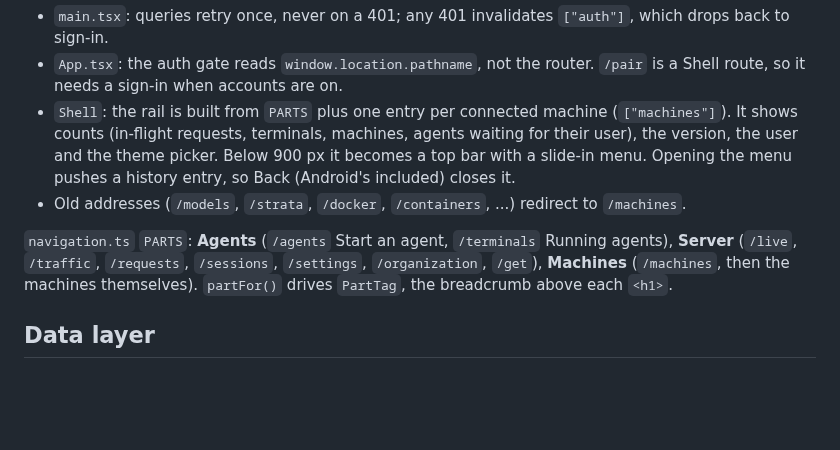
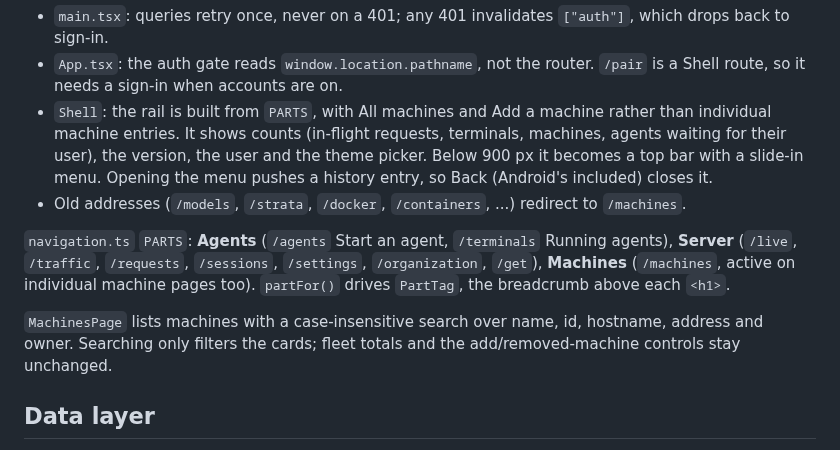
Before and after one commit to joeyenfield/ai-coding-agent-proxy, a Markdown page: .context/console.md, the part around the change. GitHub-like rendering; blank space fills up the shorter version.

Commit message:
Move machine browsing into a searchable fleet list

```diff
--- a/.context/console.md
+++ b/.context/console.md
@@ -27,10 +27,12 @@ flowchart TB
 
 - `main.tsx`: queries retry once, never on a 401; any 401 invalidates `["auth"]`, which drops back to sign-in.
 - `App.tsx`: the auth gate reads `window.location.pathname`, not the router. `/pair` is a Shell route, so it needs a sign-in when accounts are on.
-- `Shell`: the rail is built from `PARTS` plus one entry per connected machine (`["machines"]`). It shows counts (in-flight requests, terminals, machines, agents waiting for their user), the version, the user and the theme picker. Below 900 px it becomes a top bar with a slide-in menu. Opening the menu pushes a history entry, so Back (Android's included) closes it.
+- `Shell`: the rail is built from `PARTS`, with All machines and Add a machine rather than individual machine entries. It shows counts (in-flight requests, terminals, machines, agents waiting for their user), the version, the user and the theme picker. Below 900 px it becomes a top bar with a slide-in menu. Opening the menu pushes a history entry, so Back (Android's included) closes it.
 - Old addresses (`/models`, `/strata`, `/docker`, `/containers`, ...) redirect to `/machines`.
 
-`navigation.ts` `PARTS`: **Agents** (`/agents` Start an agent, `/terminals` Running agents), **Server** (`/live`, `/traffic`, `/requests`, `/sessions`, `/settings`, `/organization`, `/get`), **Machines** (`/machines`, then the machines themselves). `partFor()` drives `PartTag`, the breadcrumb above each `<h1>`.
+`navigation.ts` `PARTS`: **Agents** (`/agents` Start an agent, `/terminals` Running agents), **Server** (`/live`, `/traffic`, `/requests`, `/sessions`, `/settings`, `/organization`, `/get`), **Machines** (`/machines`, active on individual machine pages too). `partFor()` drives `PartTag`, the breadcrumb above each `<h1>`.
+
+`MachinesPage` lists machines with a case-insensitive search over name, id, hostname, address and owner. Searching only filters the cards; fleet totals and the add/removed-machine controls stay unchanged.
 
 ## Data layer
 
```
Also changed, not shown: AGENTS.md (+1 -1 lines), docs/console.md (+2 -1 lines), docs/screenshots/machine.png, docs/screenshots/machines.png, 3 other files.
